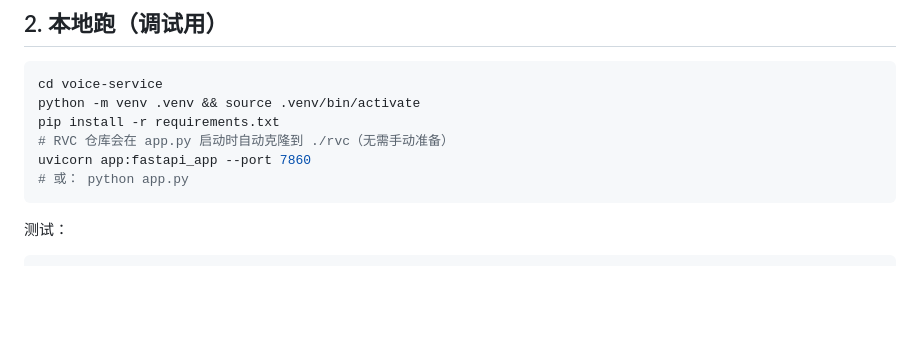
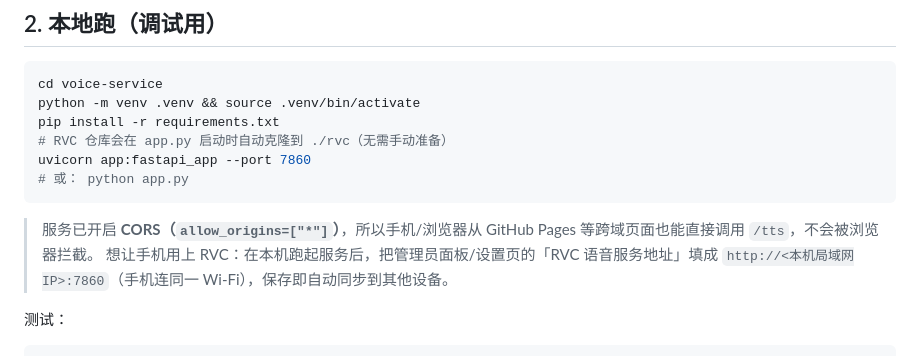
Before and after one commit to feikong66/cabo-voice, a Markdown page: README.md, the part around the change. Rendered like a GitHub page; blank space fills up the shorter version.

Commit message:
docs(voice): note CORS enabled for phone/cross-origin + LAN setup tip

````diff
--- a/README.md
+++ b/README.md
@@ -60,6 +60,9 @@ pip install -r requirements.txt
 uvicorn app:fastapi_app --port 7860
 # 或： python app.py
 ```
+
+> 服务已开启 **CORS（`allow_origins=["*"]`）**，所以手机/浏览器从 GitHub Pages 等跨域页面也能直接调用 `/tts`，不会被浏览器拦截。
+> 想让手机用上 RVC：在本机跑起服务后，把管理员面板/设置页的「RVC 语音服务地址」填成 `http://<本机局域网IP>:7860`（手机连同一 Wi-Fi），保存即自动同步到其他设备。
 
 测试：
 
````
